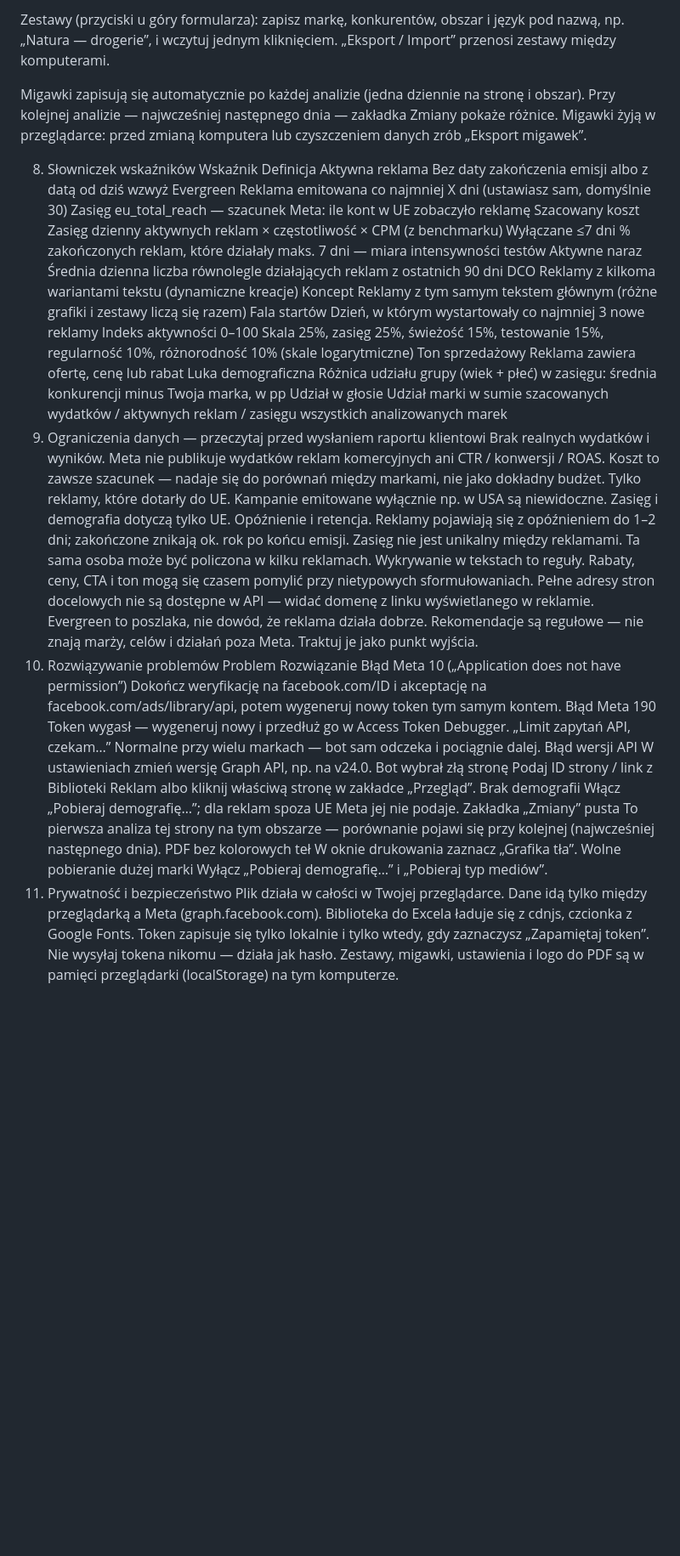
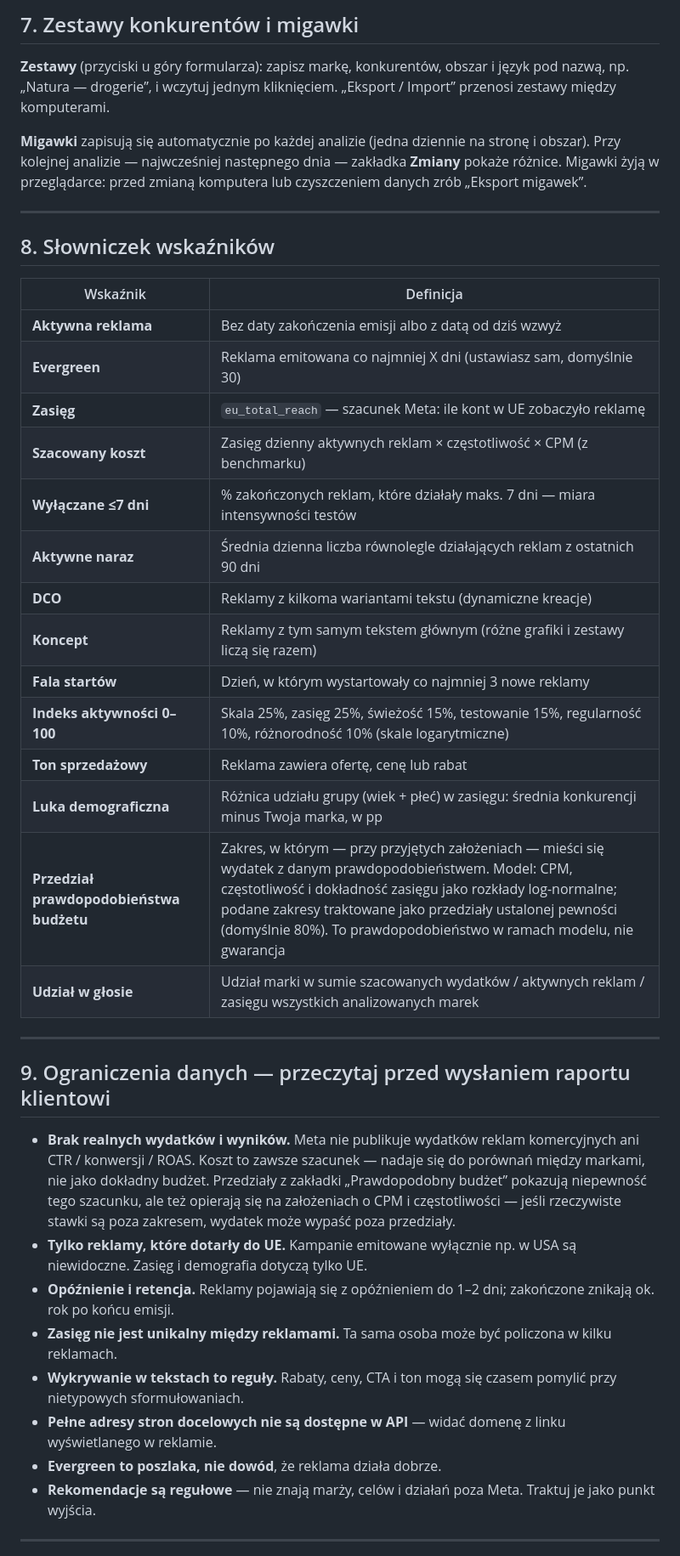
Before and after one commit to biedronm/meta-ad-tool, a Markdown page: README.md, the part around one of its changes. Shown at 85% size. GitHub-like rendering; blank space fills up the shorter version.

```diff
--- a/README.md
+++ b/README.md
@@ -125,44 +154,43 @@ Prompt każe AI opierać się wyłącznie na danych z pliku, odróżniać dane o
 
-Zestawy (przyciski u góry formularza): zapisz markę, konkurentów, obszar i język pod nazwą, np. „Natura — drogerie”, i wczytuj jednym kliknięciem. „Eksport / Import” przenosi zestawy między komputerami.
+## 7. Zestawy konkurentów i migawki
 
-Migawki zapisują się automatycznie po każdej analizie (jedna dziennie na stronę i obszar). Przy kolejnej analizie — najwcześniej następnego dnia — zakładka Zmiany pokaże różnice. Migawki żyją w przeglądarce: przed zmianą komputera lub czyszczeniem danych zrób „Eksport migawek”.
+**Zestawy** (przyciski u góry formularza): zapisz markę, konkurentów, obszar i język pod nazwą, np. „Natura — drogerie”, i wczytuj jednym kliknięciem. „Eksport / Import” przenosi zestawy między komputerami.
 
-8. Słowniczek wskaźników
-Wskaźnik	Definicja
-Aktywna reklama	Bez daty zakończenia emisji albo z datą od dziś wzwyż
-Evergreen	Reklama emitowana co najmniej X dni (ustawiasz sam, domyślnie 30)
-Zasięg	eu_total_reach — szacunek Meta: ile kont w UE zobaczyło reklamę
-Szacowany koszt	Zasięg dzienny aktywnych reklam × częstotliwość × CPM (z benchmarku)
-Wyłączane ≤7 dni	% zakończonych reklam, które działały maks. 7 dni — miara intensywności testów
-Aktywne naraz	Średnia dzienna liczba równolegle działających reklam z ostatnich 90 dni
-DCO	Reklamy z kilkoma wariantami tekstu (dynamiczne kreacje)
-Koncept	Reklamy z tym samym tekstem głównym (różne grafiki i zestawy liczą się razem)
-Fala startów	Dzień, w którym wystartowały co najmniej 3 nowe reklamy
-Indeks aktywności 0–100	Skala 25%, zasięg 25%, świeżość 15%, testowanie 15%, regularność 10%, różnorodność 10% (skale logarytmiczne)
-Ton sprzedażowy	Reklama zawiera ofertę, cenę lub rabat
-Luka demograficzna	Różnica udziału grupy (wiek + płeć) w zasięgu: średnia konkurencji minus Twoja marka, w pp
-Udział w głosie	Udział marki w sumie szacowanych wydatków / aktywnych reklam / zasięgu wszystkich analizowanych marek
-9. Ograniczenia danych — przeczytaj przed wysłaniem raportu klientowi
-Brak realnych wydatków i wyników. Meta nie publikuje wydatków reklam komercyjnych ani CTR / konwersji / ROAS. Koszt to zawsze szacunek — nadaje się do porównań między markami, nie jako dokładny budżet.
-Tylko reklamy, które dotarły do UE. Kampanie emitowane wyłącznie np. w USA są niewidoczne. Zasięg i demografia dotyczą tylko UE.
-Opóźnienie i retencja. Reklamy pojawiają się z opóźnieniem do 1–2 dni; zakończone znikają ok. rok po końcu emisji.
-Zasięg nie jest unikalny między reklamami. Ta sama osoba może być policzona w kilku reklamach.
-Wykrywanie w tekstach to reguły. Rabaty, ceny, CTA i ton mogą się czasem pomylić przy nietypowych sformułowaniach.
-Pełne adresy stron docelowych nie są dostępne w API — widać domenę z linku wyświetlanego w reklamie.
-Evergreen to poszlaka, nie dowód, że reklama działa dobrze.
-Rekomendacje są regułowe — nie znają marży, celów i działań poza Meta. Traktuj je jako punkt wyjścia.
-10. Rozwiązywanie problemów
-Problem	Rozwiązanie
-Błąd Meta 10 („Application does not have permission”)	Dokończ weryfikację na facebook.com/ID i akceptację na facebook.com/ads/library/api, potem wygeneruj nowy token tym samym kontem.
-Błąd Meta 190	Token wygasł — wygeneruj nowy i przedłuż go w Access Token Debugger.
-„Limit zapytań API, czekam…”	Normalne przy wielu markach — bot sam odczeka i pociągnie dalej.
-Błąd wersji API	W ustawieniach zmień wersję Graph API, np. na v24.0.
-Bot wybrał złą stronę	Podaj ID strony / link z Biblioteki Reklam albo kliknij właściwą stronę w zakładce „Przegląd”.
-Brak demografii	Włącz „Pobieraj demografię…”; dla reklam spoza UE Meta jej nie podaje.
-Zakładka „Zmiany” pusta	To pierwsza analiza tej strony na tym obszarze — porównanie pojawi się przy kolejnej (najwcześniej następnego dnia).
-PDF bez kolorowych teł	W oknie drukowania zaznacz „Grafika tła”.
-Wolne pobieranie dużej marki	Wyłącz „Pobieraj demografię…” i „Pobieraj typ mediów”.
-11. Prywatność i bezpieczeństwo
-Plik działa w całości w Twojej przeglądarce. Dane idą tylko między przeglądarką a Meta (graph.facebook.com). Biblioteka do Excela ładuje się z cdnjs, czcionka z Google Fonts.
-Token zapisuje się tylko lokalnie i tylko wtedy, gdy zaznaczysz „Zapamiętaj token”. Nie wysyłaj tokena nikomu — działa jak hasło.
-Zestawy, migawki, ustawienia i logo do PDF są w pamięci przeglądarki (localStorage) na tym komputerze.
+**Migawki** zapisują się automatycznie po każdej analizie (jedna dziennie na stronę i obszar). Przy kolejnej analizie — najwcześniej następnego dnia — zakładka **Zmiany** pokaże różnice. Migawki żyją w przeglądarce: przed zmianą komputera lub czyszczeniem danych zrób „Eksport migawek”.
+
+---
+
+## 8. Słowniczek wskaźników
+
+| Wskaźnik | Definicja |
+| --- | --- |
+| **Aktywna reklama** | Bez daty zakończenia emisji albo z datą od dziś wzwyż |
+| **Evergreen** | Reklama emitowana co najmniej X dni (ustawiasz sam, domyślnie 30) |
+| **Zasięg** | `eu_total_reach` — szacunek Meta: ile kont w UE zobaczyło reklamę |
+| **Szacowany koszt** | Zasięg dzienny aktywnych reklam × częstotliwość × CPM (z benchmarku) |
+| **Wyłączane ≤7 dni** | % zakończonych reklam, które działały maks. 7 dni — miara intensywności testów |
+| **Aktywne naraz** | Średnia dzienna liczba równolegle działających reklam z ostatnich 90 dni |
+| **DCO** | Reklamy z kilkoma wariantami tekstu (dynamiczne kreacje) |
+| **Koncept** | Reklamy z tym samym tekstem głównym (różne grafiki i zestawy liczą się razem) |
+| **Fala startów** | Dzień, w którym wystartowały co najmniej 3 nowe reklamy |
+| **Indeks aktywności 0–100** | Skala 25%, zasięg 25%, świeżość 15%, testowanie 15%, regularność 10%, różnorodność 10% (skale logarytmiczne) |
+| **Ton sprzedażowy** | Reklama zawiera ofertę, cenę lub rabat |
+| **Luka demograficzna** | Różnica udziału grupy (wiek + płeć) w zasięgu: średnia konkurencji minus Twoja marka, w pp |
+| **Przedział prawdopodobieństwa budżetu** | Zakres, w którym — przy przyjętych założeniach — mieści się wydatek z danym prawdopodobieństwem. Model: CPM, częstotliwość i dokładność zasięgu jako rozkłady log-normalne; podane zakresy traktowane jako przedziały ustalonej pewności (domyślnie 80%). To prawdopodobieństwo w ramach modelu, nie gwarancja |
+| **Udział w głosie** | Udział marki w sumie szacowanych wydatków / aktywnych reklam / zasięgu wszystkich analizowanych marek |
+
+---
+
+## 9. Ograniczenia danych — przeczytaj przed wysłaniem raportu klientowi
+
+- **Brak realnych wydatków i wyników.** Meta nie publikuje wydatków reklam komercyjnych ani CTR / konwersji / ROAS. Koszt to zawsze szacunek — nadaje się do porównań między markami, nie jako dokładny budżet. Przedziały z zakładki „Prawdopodobny budżet” pokazują niepewność tego szacunku, ale też opierają się na założeniach o CPM i częstotliwości — jeśli rzeczywiste stawki są poza zakresem, wydatek może wypaść poza przedziały.
+- **Tylko reklamy, które dotarły do UE.** Kampanie emitowane wyłącznie np. w USA są niewidoczne. Zasięg i demografia dotyczą tylko UE.
+- **Opóźnienie i retencja.** Reklamy pojawiają się z opóźnieniem do 1–2 dni; zakończone znikają ok. rok po końcu emisji.
+- **Zasięg nie jest unikalny między reklamami.** Ta sama osoba może być policzona w kilku reklamach.
+- **Wykrywanie w tekstach to reguły.** Rabaty, ceny, CTA i ton mogą się czasem pomylić przy nietypowych sformułowaniach.
+- **Pełne adresy stron docelowych nie są dostępne w API** — widać domenę z linku wyświetlanego w reklamie.
+- **Evergreen to poszlaka, nie dowód**, że reklama działa dobrze.
+- **Rekomendacje są regułowe** — nie znają marży, celów i działań poza Meta. Traktuj je jako punkt wyjścia.
+
+---
+
```
Also changed, not shown: other parts of README.md (+136 -86 lines).
